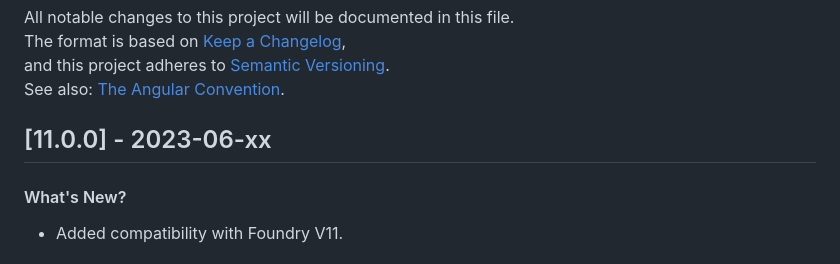
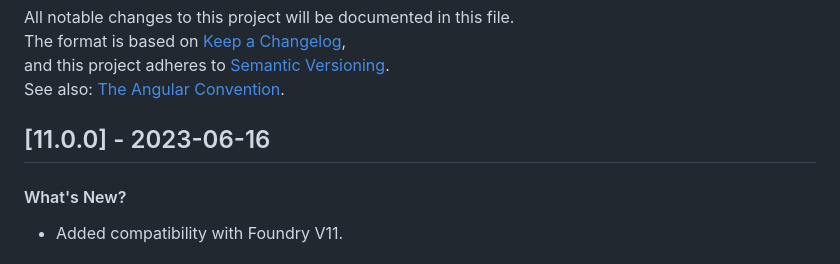
Before and after one commit to fvtt-fria-ligan/twilight2000-foundry-vtt, a Markdown page: CHANGELOG.md, the part around the change. GitHub-like rendering.

Commit message:
docs(log): 📚️ Update changelog date

```diff
--- a/CHANGELOG.md
+++ b/CHANGELOG.md
@@ -5,7 +5,7 @@ All notable changes to this project will be documented in this file.
 <br/>and this project adheres to [Semantic Versioning](https://semver.org/spec/v2.0.0.html).
 <br/>See also: [The Angular Convention](https://github.com/angular/angular/blob/22b96b9/CONTRIBUTING.md#-commit-message-guidelines).
 
-## [11.0.0] - 2023-06-xx
+## [11.0.0] - 2023-06-16
 
 <h4>What's New?</h4><ul><li>Added compatibility with Foundry V11.</li></ul>
 
```
